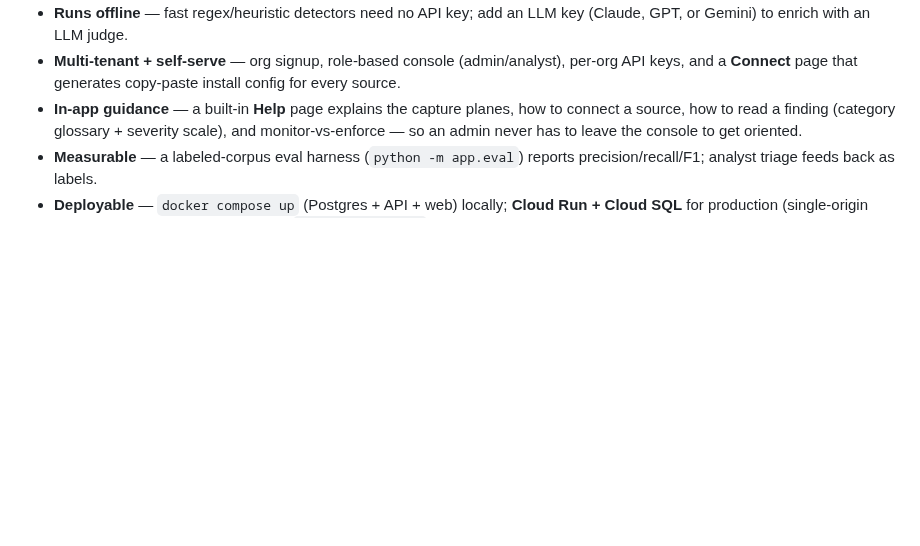
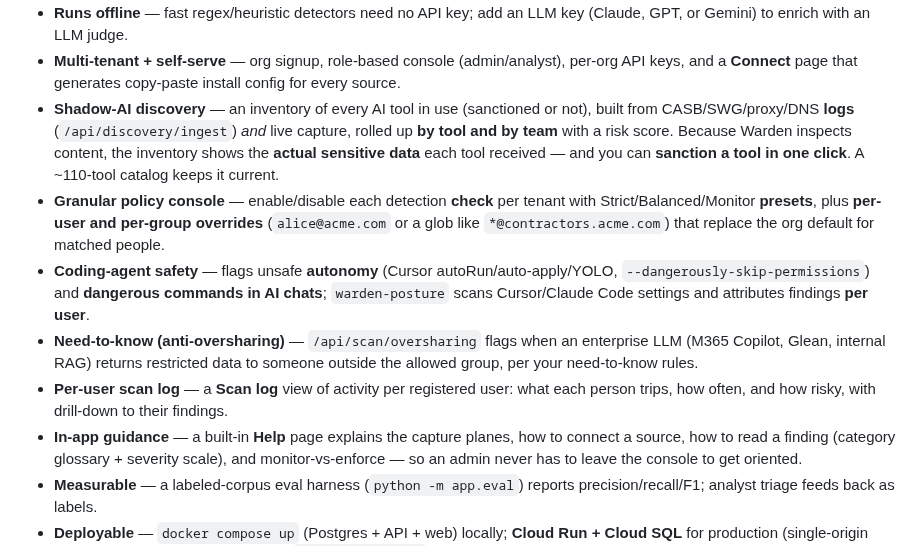
Before and after one commit to SOC-Foundry/Palivane, a Markdown page: README.md, the part around one of its changes. GitHub-like rendering; blank space fills up the shorter version.

```diff
--- a/README.md
+++ b/README.md
@@ -81,6 +81,23 @@ at an LLM gateway, a browser extension, and a network egress proxy, and either r
 - **Multi-tenant + self-serve** — org signup, role-based console (admin/analyst), per-org
   API keys, and a **Connect** page that generates copy-paste install config for every
   source.
+- **Shadow-AI discovery** — an inventory of every AI tool in use (sanctioned or not),
+  built from CASB/SWG/proxy/DNS **logs** (`/api/discovery/ingest`) *and* live capture, rolled
+  up **by tool and by team** with a risk score. Because Warden inspects content, the inventory
+  shows the **actual sensitive data** each tool received — and you can **sanction a tool in one
+  click**. A ~110-tool catalog keeps it current.
+- **Granular policy console** — enable/disable each detection **check** per tenant with
+  Strict/Balanced/Monitor **presets**, plus **per-user and per-group overrides**
+  (`alice@acme.com` or a glob like `*@contractors.acme.com`) that replace the org default for
+  matched people.
+- **Coding-agent safety** — flags unsafe **autonomy** (Cursor autoRun/auto-apply/YOLO,
+  `--dangerously-skip-permissions`) and **dangerous commands in AI chats**; `warden-posture`
+  scans Cursor/Claude Code settings and attributes findings **per user**.
+- **Need-to-know (anti-oversharing)** — `/api/scan/oversharing` flags when an enterprise LLM
+  (M365 Copilot, Glean, internal RAG) returns restricted data to someone outside the allowed
+  group, per your need-to-know rules.
+- **Per-user scan log** — a **Scan log** view of activity per registered user: what each
+  person trips, how often, and how risky, with drill-down to their findings.
 - **In-app guidance** — a built-in **Help** page explains the capture planes, how to
   connect a source, how to read a finding (category glossary + severity scale), and
   monitor-vs-enforce — so an admin never has to leave the console to get oriented.
```
Also changed, not shown: other parts of README.md (+10 -0 lines), assets/discovery.png (added), assets/policies.png (added), 3 other files.
